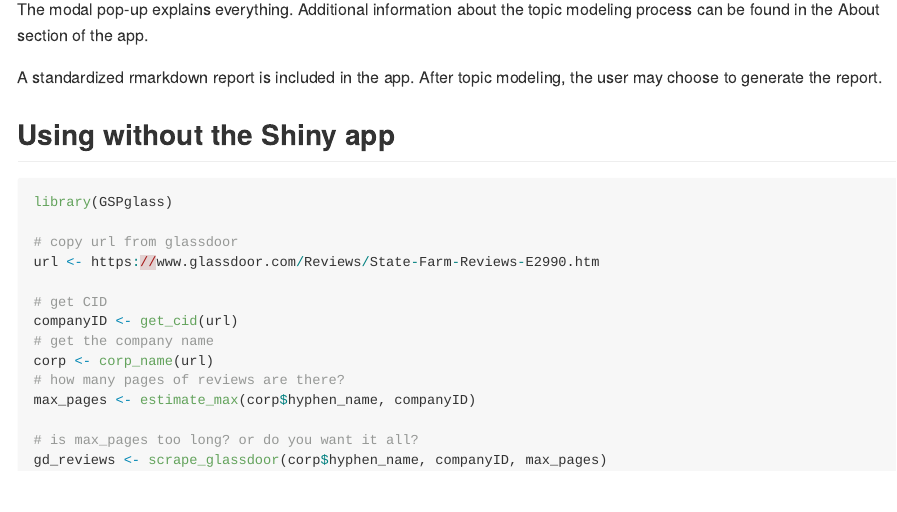
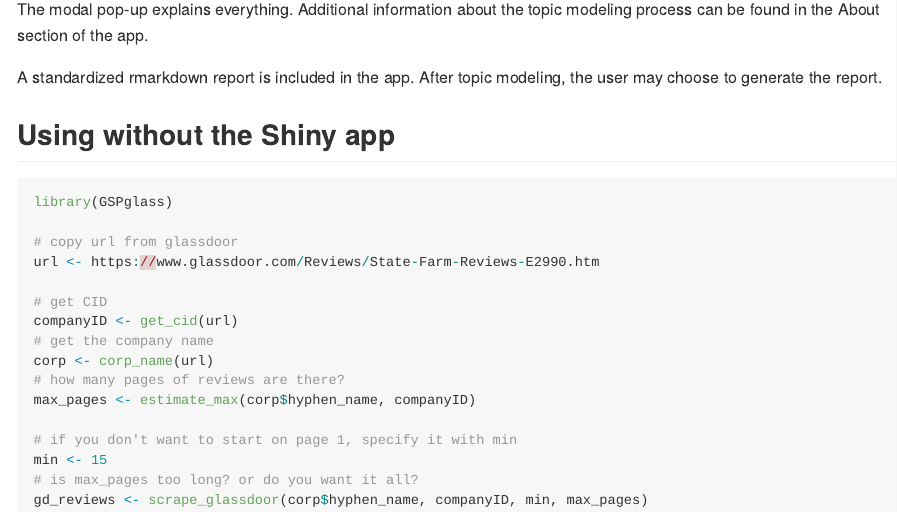
Before and after one commit to taylorgrant/GSPglass, an R Markdown document (README.Rmd): the page in a window 1100 px wide, from 580 px down. The pictures show the output file README.md that the author committed with the source, drawn offline in the style of GitHub.

Commit message:
adding min page to start

````diff
--- a/README.Rmd
+++ b/README.Rmd
@@ -57,7 +57,9 @@ corp <- corp_name(url)
 # how many pages of reviews are there?
 max_pages <- estimate_max(corp$hyphen_name, companyID)
 
+# if you don't want to start on page 1, specify it with min
+min <- 15
 # is max_pages too long? or do you want it all?
-gd_reviews <- scrape_glassdoor(corp$hyphen_name, companyID, max_pages)
+gd_reviews <- scrape_glassdoor(corp$hyphen_name, companyID, min, max_pages)
 
 ```
````
Also changed, not shown: README.md.
